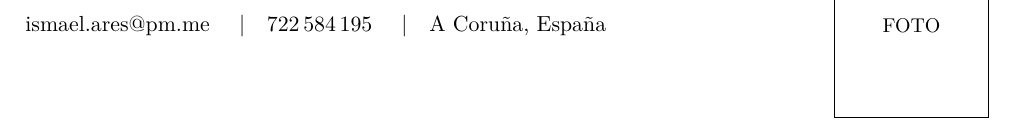
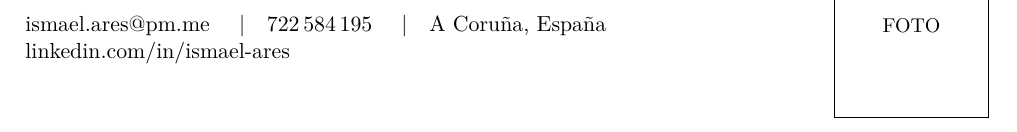
Before and after one commit to ismael-ares/cv, a LaTeX CV (cv.tex): part of the page, cut so that both start at the same text. Compiled offline with pdfLaTeX.

Commit message:
feat: add LinkedIn to header

```diff
--- a/cv.tex
+++ b/cv.tex
@@ -41,7 +41,8 @@
   {\large DevOps Developer} \\[6pt]
   \href{mailto:ismael.ares@pm.me}{ismael.ares@pm.me}
   \quad\textbar\quad 722\,584\,195
-  \quad\textbar\quad A Coruña, España
+  \quad\textbar\quad A Coruña, España \\
+  \href{https://www.linkedin.com/in/ismael-ares/}{linkedin.com/in/ismael-ares}
 \end{minipage}
 \hfill
 \begin{minipage}[t]{0.20\textwidth}
```
